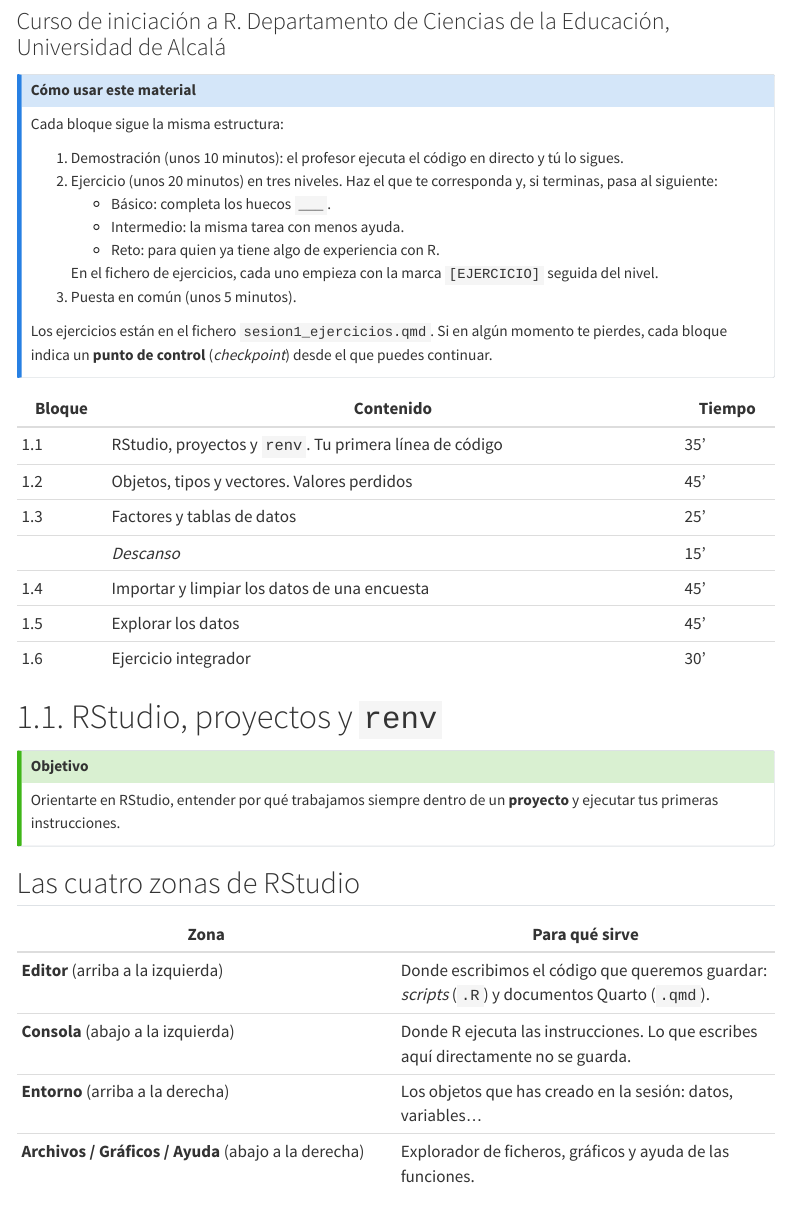
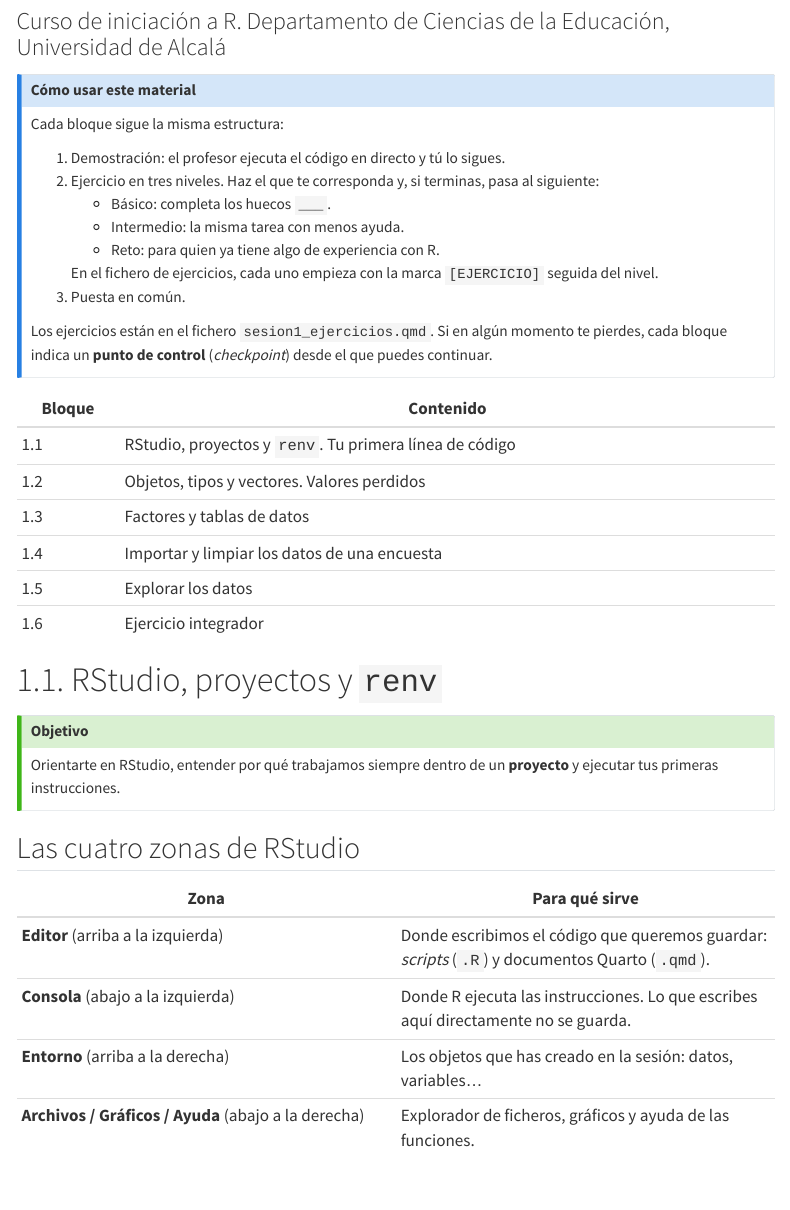
Before and after one commit to URJCDSLab/curso-r-uah, a Quarto document (sesion1.qmd): the page in a window 1100 px wide, from 80 px down. Rendered offline with R 4.5, knitr and Pandoc in place of Quarto, with nearby package versions; some code elsewhere in the file could not run offline; menus at the side of the page are left out; long lines of code are wrapped; column names are cleaned by a stand-in for the janitor package.

```diff
--- a/_quarto-profesor.yml
+++ /dev/null
@@ -1,6 +0,0 @@
-# Versión del profesorado: muestra las soluciones de los ejercicios.
-# quarto render --profile profesor
-project:
-  output-dir: _output/profesor
-
-solucion: true
--- a/_quarto.yml
+++ b/_quarto.yml
@@ -1,21 +1,50 @@
 project:
-  type: default
-  output-dir: _output/alumnado
+  type: website
+  output-dir: _output
   execute-dir: project
   render:
+    - index.qmd
     - 00_preparacion/preparacion.qmd
     - sesion1.qmd
     - sesion1_ejercicios.qmd
     - sesion2.qmd
     - sesion2_ejercicios.qmd
 
+website:
+  title: "Curso de iniciación a R"
+  navbar:
+    left:
+      - href: index.qmd
+        text: Inicio
+      - href: 00_preparacion/preparacion.qmd
+        text: Preparación
+      - text: Sesión 1
+        menu:
+          - href: sesion1.qmd
+            text: Apuntes
+          - href: sesion1_ejercicios.qmd
+            text: Ejercicios
+      - text: Sesión 2
+        menu:
+          - href: sesion2.qmd
+            text: Apuntes
+          - href: sesion2_ejercicios.qmd
+            text: Ejercicios
+
 lang: es
+
+author:
+  - name: Rubén Rodríguez Fernández
+    email: ruben.rodriguez@urjc.es
+    affiliation: Universidad Rey Juan Carlos
+  - name: Víctor Aceña Gil
+    email: victor.acena@urjc.es
+    affiliation: Universidad Rey Juan Carlos
 
 format:
   html:
     toc: true
     toc-depth: 2
-    embed-resources: true
     fig-width: 7
     fig-height: 4
 
--- a/sesion1.qmd
+++ b/sesion1.qmd
@@ -3,35 +3,34 @@
 subtitle: "Curso de iniciación a R. Departamento de Ciencias de la Educación, Universidad de Alcalá"
 ---
 
-<!-- Versión del profesorado (con soluciones): quarto render --profile profesor -->
+<!-- Las soluciones están ocultas. Para verlas: quarto render sesionX.qmd -M solucion:true -->
 
 ::: {.callout-note}
 ## Cómo usar este material
 
 Cada bloque sigue la misma estructura:
 
-1. Demostración (unos 10 minutos): el profesor ejecuta el código en directo y tú lo sigues.
-2. Ejercicio (unos 20 minutos) en tres niveles. Haz el que te corresponda y, si terminas, pasa al siguiente:
+1. Demostración: el profesor ejecuta el código en directo y tú lo sigues.
+2. Ejercicio en tres niveles. Haz el que te corresponda y, si terminas, pasa al siguiente:
    - Básico: completa los huecos `___`.
    - Intermedio: la misma tarea con menos ayuda.
    - Reto: para quien ya tiene algo de experiencia con R.
 
    En el fichero de ejercicios, cada uno empieza con la marca `[EJERCICIO]` seguida del nivel.
-3. Puesta en común (unos 5 minutos).
+3. Puesta en común.
 
 Los ejercicios están en el fichero `sesion1_ejercicios.qmd`. Si en algún momento te pierdes,
 cada bloque indica un **punto de control** (_checkpoint_) desde el que puedes continuar.
 :::
 
-| Bloque | Contenido | Tiempo |
-|---|---|---|
-| 1.1 | RStudio, proyectos y `renv`. Tu primera línea de código | 35' |
-| 1.2 | Objetos, tipos y vectores. Valores perdidos | 45' |
-| 1.3 | Factores y tablas de datos | 25' |
-| | _Descanso_ | 15' |
-| 1.4 | Importar y limpiar los datos de una encuesta | 45' |
-| 1.5 | Explorar los datos | 45' |
-| 1.6 | Ejercicio integrador | 30' |
+| Bloque | Contenido |
+|---|---|
+| 1.1 | RStudio, proyectos y `renv`. Tu primera línea de código |
+| 1.2 | Objetos, tipos y vectores. Valores perdidos |
+| 1.3 | Factores y tablas de datos |
+| 1.4 | Importar y limpiar los datos de una encuesta |
+| 1.5 | Explorar los datos |
+| 1.6 | Ejercicio integrador |
 
 # 1.1. RStudio, proyectos y `renv` {#bloque-1-1}
 
```
Also changed, not shown: index.qmd (added, +55 -0 lines), sesion2.qmd (+11 -12 lines), README.md, _output/alumnado/00_preparacion/preparacion.html (deleted), _output/alumnado/sesion1.html (deleted), _output/alumnado/sesion1_ejercicios.html (deleted), _output/alumnado/sesion2.html (deleted), _output/alumnado/sesion2_ejercicios.html (deleted), _output/profesor/00_preparacion/preparacion.html (deleted), _output/profesor/sesion1_ejercicios.html (deleted), _output/profesor/sesion2_ejercicios.html (deleted), datos/encuesta_bruta.xlsx, 4 other files.
